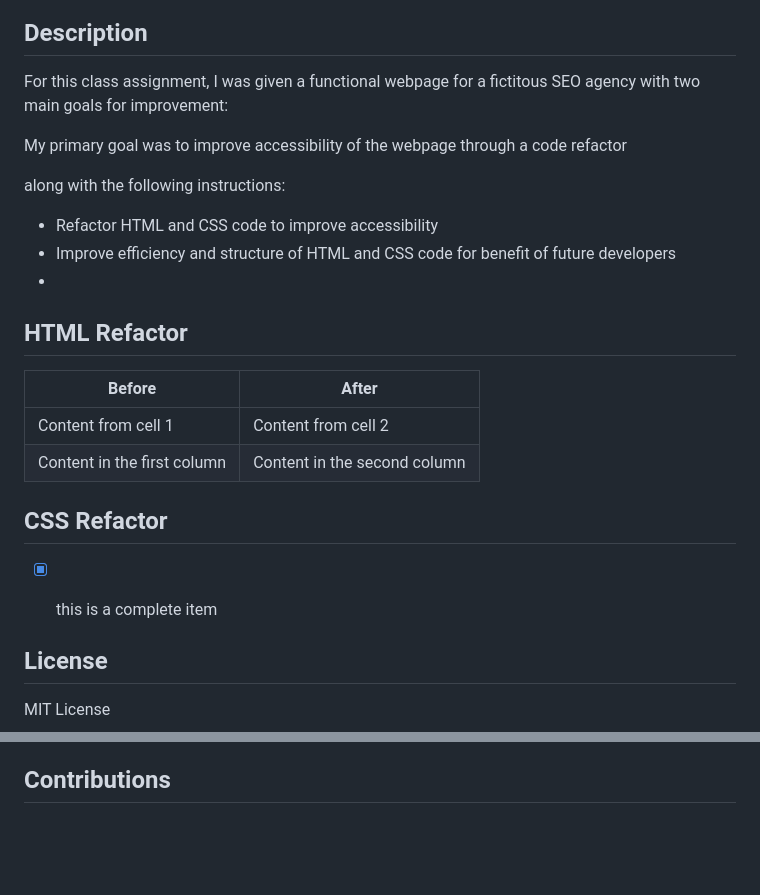
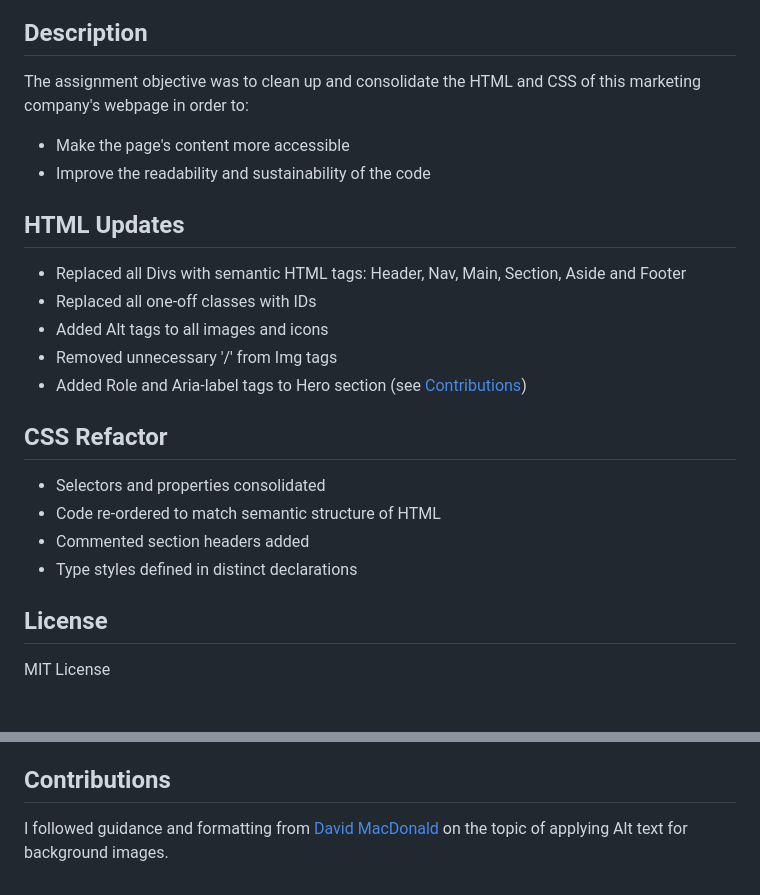
Before and after one commit to stewdiostash/html-css-refactor, a Markdown page: README.md, 2 parts joined by grey strips. Rendered like a GitHub page; blank space fills up the shorter version.

```diff
--- a/README.md
+++ b/README.md
@@ -11,26 +13,24 @@
 ## Description
 
-For this class assignment, I was given a functional webpage for a fictitous SEO agency with two main goals for improvement:
-
-My primary goal was to improve accessibility of the webpage through a code refactor
-
-along with the following instructions:
-- Refactor HTML and CSS code to improve accessibility
-- Improve efficiency and structure of HTML and CSS code for benefit of future developers
--
+The assignment objective was to clean up and consolidate the HTML and CSS of this marketing company's webpage in order to:
+- Make the page's content more accessible
+- Improve the readability and sustainability of the code
 
 
-## HTML Refactor
+## HTML Updates
+- Replaced all Divs with semantic HTML tags: Header, Nav, Main, Section, Aside and Footer
+- Replaced all one-off classes with IDs
+- Added Alt tags to all images and icons
+- Removed unnecessary '/' from Img tags
+- Added Role and Aria-label tags to Hero section (see [Contributions](#contributions))
 
-Before | After
------------- | -------------
-Content from cell 1 | Content from cell 2
-Content in the first column | Content in the second column
 
 
 ## CSS Refactor
-
-- [x] this is a complete item
+- Selectors and properties consolidated
+- Code re-ordered to match semantic structure of HTML
+- Commented section headers added
+- Type styles defined in distinct declarations
 
 
 ## License
@@ -59,3 +59,5 @@ SOFTWARE.
 
 
 ## Contributions
+
+I followed guidance and formatting from [David MacDonald](http://www.davidmacd.com/blog/alternate-text-for-css-background-images.html) on the topic of applying Alt text for background images.
```
Also changed, not shown: other parts of README.md (+2 -0 lines), assets/images/Horiseon.png (added).
